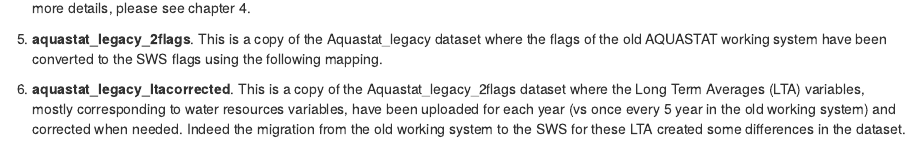
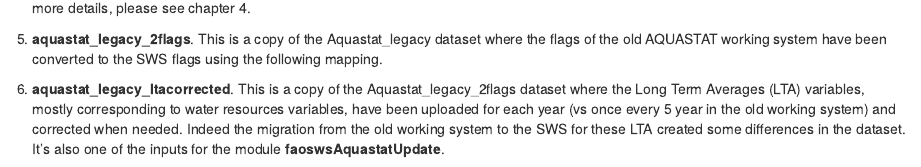
Before and after one commit to SWS-Methodology/faoswsAquastat, an R Markdown document (05-sws_resources.Rmd): the page in a window 1100 px wide, from 6970 px down. Rendered offline with R 4.5, knitr and Pandoc, with nearby package versions; drawn as R Markdown's standard HTML page in place of the format the file asks for; some code elsewhere in the file could not run offline.

Commit message:
Updated decription of lta_corrected dataset

```diff
--- a/05-sws_resources.Rmd
+++ b/05-sws_resources.Rmd
@@ -371,4 +371,4 @@
 
 5. **aquastat_legacy_2flags**. This is a copy of the Aquastat_legacy dataset where the flags of the old AQUASTAT working system have been converted to the SWS flags using the following mapping.
 
-6. **aquastat_legacy_ltacorrected**. This is a copy of the Aquastat_legacy_2flags dataset where the Long Term Averages (LTA) variables, mostly corresponding to water resources variables, have been uploaded for each year (vs once every 5 year in the old working system) and corrected when needed. Indeed the migration from the old working system to the SWS for these LTA created some differences in the dataset.
+6. **aquastat_legacy_ltacorrected**. This is a copy of the Aquastat_legacy_2flags dataset where the Long Term Averages (LTA) variables, mostly corresponding to water resources variables, have been uploaded for each year (vs once every 5 year in the old working system) and corrected when needed. Indeed the migration from the old working system to the SWS for these LTA created some differences in the dataset. It's also one of the inputs for the module **faoswsAquastatUpdate**.
```
Also changed, not shown: docs/search_index.json, 1 other file.
